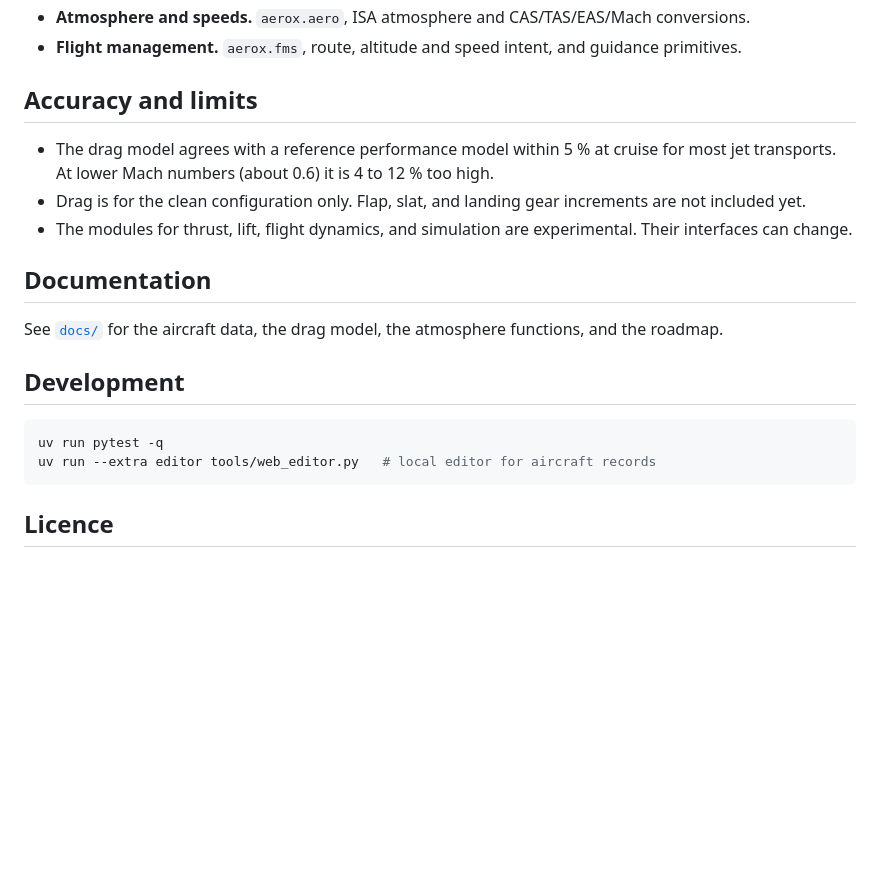
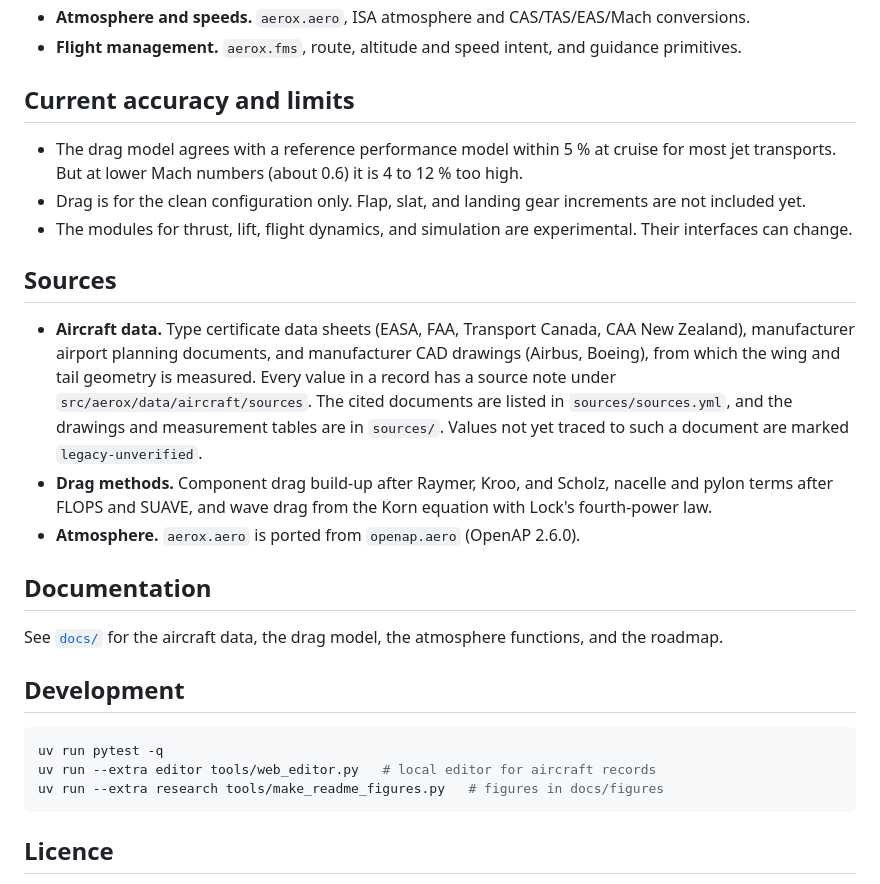
Before and after one commit to open-aviation/aerox, a Markdown page: README.md, the part around one of its changes. Drawn GitHub-style; blank space fills up the shorter version.

````diff
--- a/README.md
+++ b/README.md
@@ -87,15 +105,30 @@ cas = aero.mach2cas(mach=0.78, h=10_000)   # m/s
 - **Flight management.** `aerox.fms`, route, altitude and speed intent, and
   guidance primitives.
 
-## Accuracy and limits
+## Current accuracy and limits
 
 - The drag model agrees with a reference performance model within 5 % at
-  cruise for most jet transports. At lower Mach numbers (about 0.6) it is 4 to
+  cruise for most jet transports. But at lower Mach numbers (about 0.6) it is 4 to
   12 % too high.
 - Drag is for the clean configuration only. Flap, slat, and landing gear
   increments are not included yet.
 - The modules for thrust, lift, flight dynamics, and simulation are
   experimental. Their interfaces can change.
+
+## Sources
+
+- **Aircraft data.** Type certificate data sheets (EASA, FAA, Transport
+  Canada, CAA New Zealand), manufacturer airport planning documents, and
+  manufacturer CAD drawings (Airbus, Boeing), from which the wing and tail
+  geometry is measured. Every value in a record has a source note under
+  `src/aerox/data/aircraft/sources`. The cited documents are listed in
+  `sources/sources.yml`, and the drawings and measurement tables are in
+  `sources/`. Values not yet traced to such a document are marked
+  `legacy-unverified`.
+- **Drag methods.** Component drag build-up after Raymer, Kroo, and Scholz,
+  nacelle and pylon terms after FLOPS and SUAVE, and wave drag from the Korn
+  equation with Lock's fourth-power law.
+- **Atmosphere.** `aerox.aero` is ported from `openap.aero` (OpenAP 2.6.0).
 
 ## Documentation
 
@@ -107,6 +140,7 @@ atmosphere functions, and the roadmap.
 ```bash
 uv run pytest -q
 uv run --extra editor tools/web_editor.py   # local editor for aircraft records
+uv run --extra research tools/make_readme_figures.py   # figures in docs/figures
 ```
 
 ## Licence
````
Also changed, not shown: other parts of README.md (+28 -10 lines), docs/aircraft-data.md (+4 -2 lines), docs/drag.md (+25 -13 lines), docs/figures/drag-breakdown.png (added), docs/figures/drag-polar.png (added), docs/figures/drag-rise.png (added), docs/figures/fleet-lift-to-drag.png (added), docs/figures/planforms.png (added), 6 other files.
